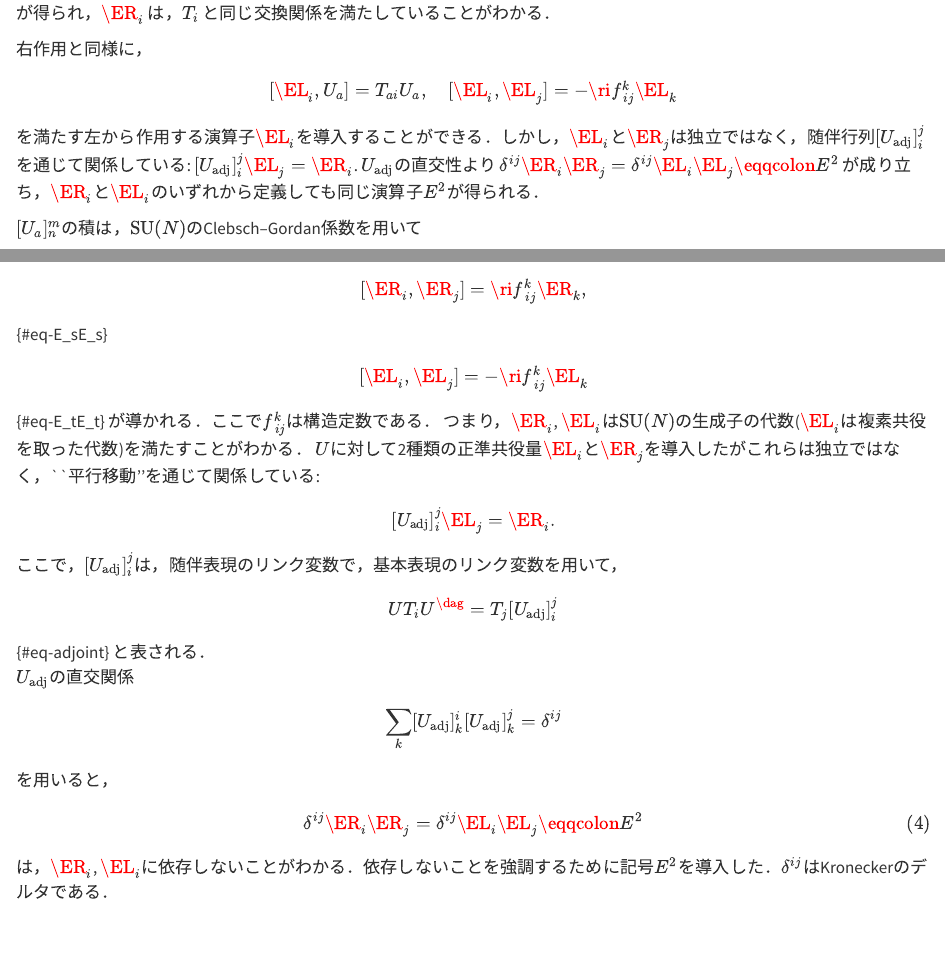
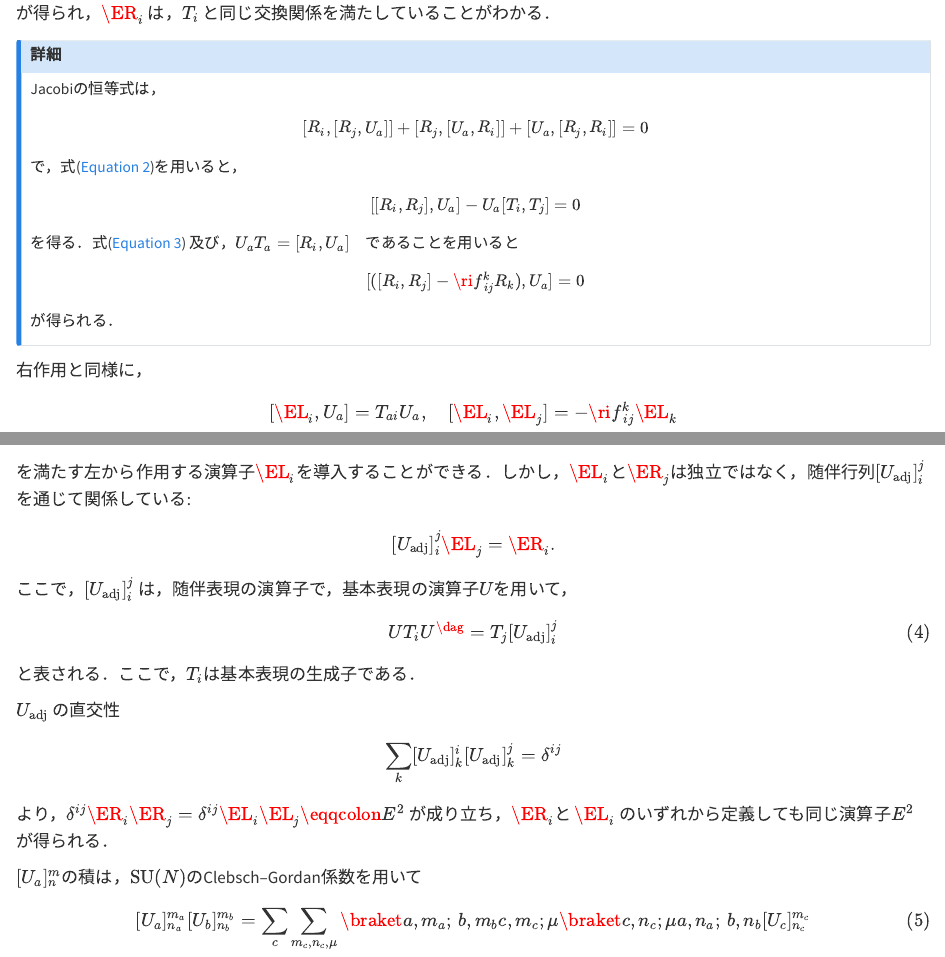
Before and after one commit to yoshimasa-hidaka/lecture-notes, a Quarto document (hamiltonian_lattice/quantum_on_SUN.qmd): the page in a window 1100 px wide, from 2070 px down, and a second part further down, joined at a grey line. Rendered offline with R 4.5, knitr and Pandoc in place of Quarto, with nearby package versions.

Commit message:
fix tyop

```diff
--- a/hamiltonian_lattice/quantum_on_SUN.qmd
+++ b/hamiltonian_lattice/quantum_on_SUN.qmd
@@ -92,5 +93,22 @@ $$
+が得られ，$\ER_i$ は，$T_i$ と同じ交換関係を満たしていることがわかる．
+
+::: {.callout-note collapse="true"}
+## 詳細
+Jacobiの恒等式は，
 $$
-が得られ，$\ER_i$ は，$T_i$ と同じ交換関係を満たしていることがわかる．
+[R_i,[R_j,U_a]]+[R_j,[U_a,R_i]]+[U_a,[R_j,R_i]]=0
+$$
+で，式(@eq-E_sU)を用いると，
+$$
+[[R_i,R_j],U_a]-U_a[T_i,T_j]=0
+$$
+を得る．式(@eq-E_sE_s) 及び，$U_a T_{a}=[R_i, U_a]$　であることを用いると
+$$
+[([R_i,R_j]-\ri f^k_{~ij} R_k),U_a]=0
+$$
+が得られる．
+
+:::
 
 右作用と同様に，
 \begin{align}
@@ -106,3 +120,39 @@ $\delta^{ij}\ER_{i}\ER_{j}=\delta^{ij} \EL_{i}\EL_{j}
+[U_{\mathrm{adj}}]_i^j \EL_j = \ER_i.
+$$
+ここで，$[U_{\mathrm{adj}}]_i^j$ は，随伴表現の演算子で，基本表現の演算子$U$を用いて，
+$$
+    U T_i U^\dag =T_j[U_{\mathrm{adj}}]_i^j
+$${#eq-adjoint}
+と表される．ここで，$T_i$は基本表現の生成子である．
+
+<!-- ::: {.callout-note collapse="true"}
+## 詳細
+$$
+[U_a,[U_\mathrm{adj}]^j_iL_j]=
+-[U_\mathrm{adj}]^j_i T_jU_a
+=U_a T_i U_a^\dag U_a
+$$
+
+$$
+[U_a]^p_m(L_i[U_a]^m_n-[U_a]^m_nL_i)[U_a^\dag]^n_{l}= [U_a]^p_m[T_{ai}]^m_k[U_a ]^k_n [U_a^\dag]^n_{l}
+$$
+で，
+
+::: -->
+
+$U_{\mathrm{adj}}$ の直交性
+$$
+  \sum_k[U_{\mathrm{adj}}]^i_k [U_{\mathrm{adj}}]^j_k =\delta^{ij}
+$$
+より，$\delta^{ij}\ER_{i}\ER_{j}=\delta^{ij} \EL_{i}\EL_{j}\eqqcolon E^2$
+が成り立ち，$\ER_i$と $\EL_i$ のいずれから定義しても同じ演算子$E^2$が得られる．
+
+\begin{question}
+  $ [U_{\mathrm{adj}}]_i^j \EL_j = \ER_i$が，式(@eq-E_sU}, (@eq-E_tU}と無矛盾であることを示せ．
+\end{question}
+
+
+
 
 $[U_{a}]^{m}_{n}$の積は，$\mathrm{SU}(N)$のClebsch--Gordan係数を用いて
 $$
@@ -201,41 +233,3 @@ $$
-[\ER_{i},\ER_{j}] =\ri f^{k}_{~ij}\ER_{k},
-$${#eq-E_sE_s}
-$$
-  [\EL_{i},\EL_{j}] =-\ri f^k_{~ij}\EL_{k}
-  $${#eq-E_tE_t}
-が導かれる．ここで$f^k_{~ij}$は構造定数である．
-つまり，$\ER_i$, $\EL_i$は$\mathrm{SU}(N)$の生成子の代数($\EL_i$は複素共役を取った代数)を満たすことがわかる．
-<!-- % \begin{eqnarray}
-%   -[T^*_i]^m_{n}=-[T^T]^m_{n}=-[T_a]^n_m
-% \end{eqnarray} -->
-$U$に対して2種類の正準共役量$\EL_{i}$と$\ER_{j}$を導入したがこれらは独立ではなく，``平行移動''を通じて関係している:
-<!-- %$$
-  %U^\dag(e) \EL(e)U(e) = \ER(e).
-%$$
-%ここで$E^{n}(e)= \delta^{ij}T_i E^n_j(e)$ ($n=\mathrm{s},\mathrm{t}$)とした． -->
-$$
-  [U_{\mathrm{adj}}]_i^j \EL_j = \ER_i.
-$$
-ここで，$[U_{\mathrm{adj}}]_i^j$は，随伴表現のリンク変数で，基本表現のリンク変数を用いて，
-$$
-    U T_i U^\dag =T_j[U_{\mathrm{adj}}]_i^j
-    %= T_i + \ri A^j [T_j, T_i]+\cdots    \\
-    %&= T_i + \ri A^j \ri f^{k}_{~ji}T_k=T_j[U_{\mathrm{adj}}]_i^j
-$${#eq-adjoint}
-と表される．
-\begin{question}
-  $ [U_{\mathrm{adj}}]_i^j \EL_j = \ER_i$が，式(@eq-E_sU}, (@eq-E_tU}と無矛盾であることを示せ．
-\end{question}
-$U_{\mathrm{adj}}$の直交関係
-$$
-  \sum_k[U_{\mathrm{adj}}]^i_k [U_{\mathrm{adj}}]^j_k =\delta^{ij}
-$$
-を用いると，
-$$
-  \delta^{ij}\ER_{i}\ER_{j}=\delta^{ij} \EL_{i}\EL_{j}
-  \eqqcolon E^2
-$${#eq-constraint}
-は，$\ER_i$, $\EL_i$に依存しないことがわかる．依存しないことを強調するために記号$E^2$を導入した．$\delta^{ij}$はKroneckerのデルタである．
 
 
 
```
Also changed, not shown: hamiltonian_lattice/quantum_on_SUN.qmd (39 more changed lines).
